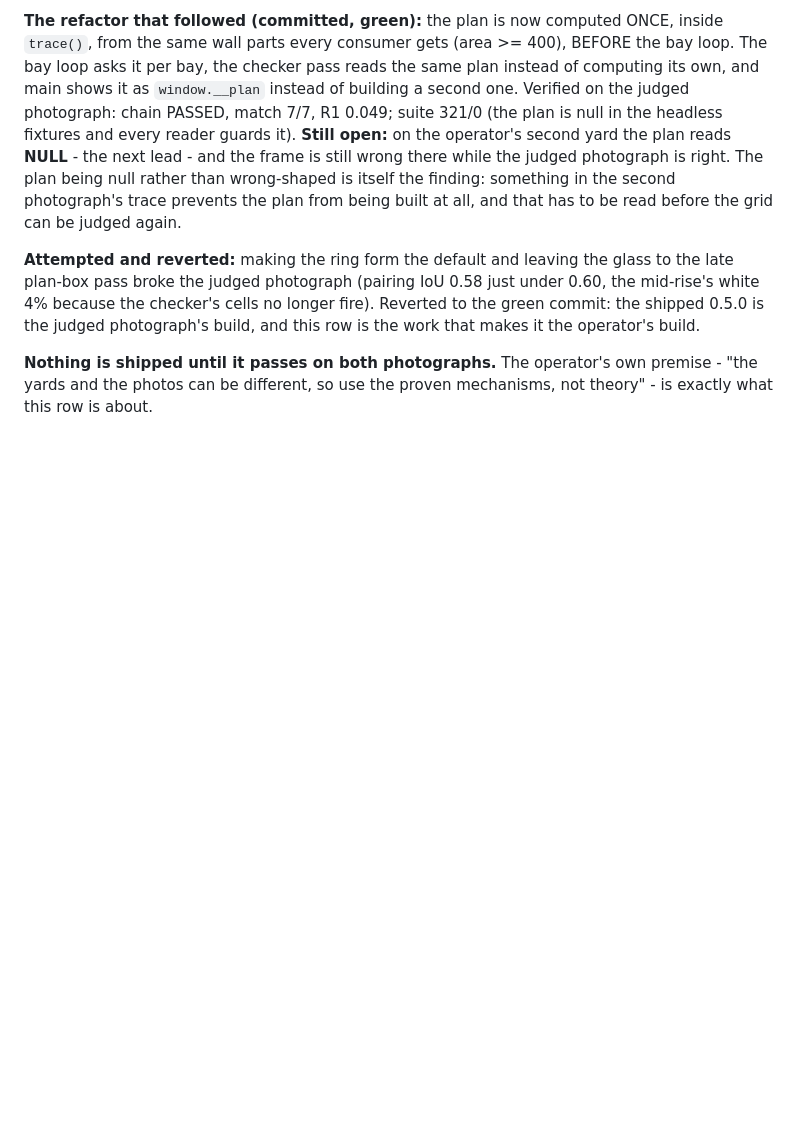
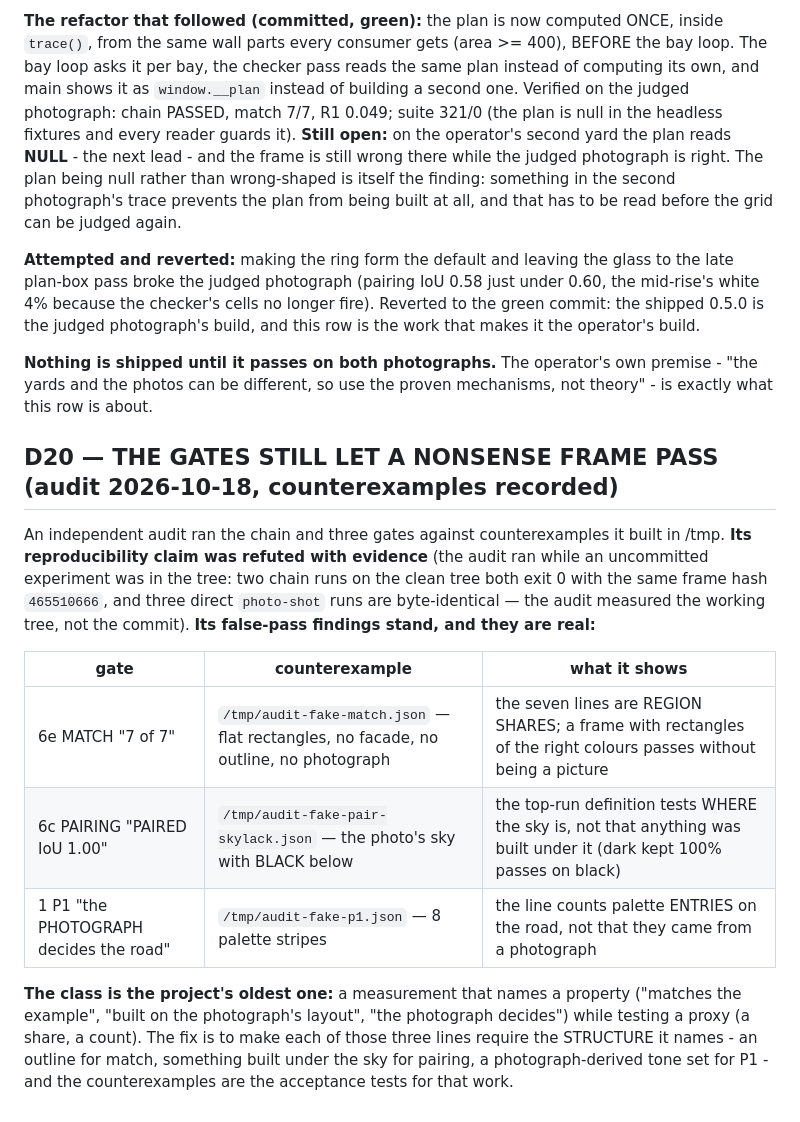
Before and after one commit to bezgolovyponch/dvor-8, a Markdown page: docs/DECISIONS.md, the part around the change. Drawn GitHub-style; blank space fills up the shorter version.

Commit message:
audit round: shipped = tree (verified), README size corrected to 64 MB, D20 records three false-pass gates
The artefact audit rebuilt and downloaded the APK: 63/63 packaged files byte-identical to HEAD, and the
README's '20 MB' was false (the asset is 64.3 MB) — corrected.

The green audit's reproducibility claim is refuted with evidence: it ran while an uncommitted experiment
was in the tree; two chain runs on the clean tree exit 0 with the same frame hash (465510666) and three
direct photo-shot runs are byte-identical.

Its false-pass findings stand and are D20: match passes flat rectangles, pairing passes the photo's sky
with black below, P1 passes eight palette stripes. The counterexamples are the acceptance tests for the fix.

```diff
--- a/docs/DECISIONS.md
+++ b/docs/DECISIONS.md
@@ -185,3 +185,21 @@ work that makes it the operator's build.
 
 **Nothing is shipped until it passes on both photographs.** The operator's own premise - "the yards and the photos
 can be different, so use the proven mechanisms, not theory" - is exactly what this row is about.
+
+## D20 — THE GATES STILL LET A NONSENSE FRAME PASS (audit 2026-10-18, counterexamples recorded)
+
+An independent audit ran the chain and three gates against counterexamples it built in /tmp. **Its reproducibility
+claim was refuted with evidence** (the audit ran while an uncommitted experiment was in the tree: two chain runs on the
+clean tree both exit 0 with the same frame hash `465510666`, and three direct `photo-shot` runs are byte-identical — the
+audit measured the working tree, not the commit). **Its false-pass findings stand, and they are real:**
+
+| gate | counterexample | what it shows |
+|---|---|---|
+| 6e MATCH "7 of 7" | `/tmp/audit-fake-match.json` — flat rectangles, no facade, no outline, no photograph | the seven lines are REGION SHARES; a frame with rectangles of the right colours passes without being a picture |
+| 6c PAIRING "PAIRED IoU 1.00" | `/tmp/audit-fake-pair-skylack.json` — the photo's sky with BLACK below | the top-run definition tests WHERE the sky is, not that anything was built under it (dark kept 100% passes on black) |
+| 1 P1 "the PHOTOGRAPH decides the road" | `/tmp/audit-fake-p1.json` — 8 palette stripes | the line counts palette ENTRIES on the road, not that they came from a photograph |
+
+**The class is the project's oldest one:** a measurement that names a property ("matches the example", "built on the
+photograph's layout", "the photograph decides") while testing a proxy (a share, a count). The fix is to make each of
+those three lines require the STRUCTURE it names - an outline for match, something built under the sky for pairing, a
+photograph-derived tone set for P1 - and the counterexamples are the acceptance tests for that work.
```
Also changed, not shown: README.md (+1 -1 lines), RUNLOG.md (+1 -0 lines).
